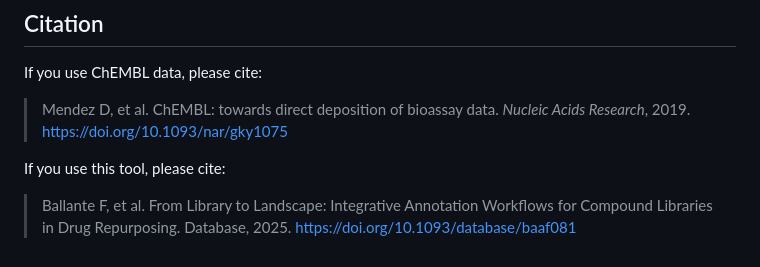
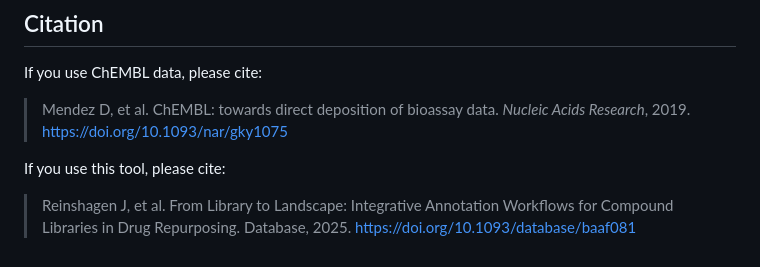
Before and after one commit to kris-nader/chemical_local_annotator, a Markdown page: README.md, the part around the change. Rendered like a GitHub page.

```diff
--- a/README.md
+++ b/README.md
@@ -86,4 +86,4 @@ If you use ChEMBL data, please cite:
 > Mendez D, et al. ChEMBL: towards direct deposition of bioassay data. *Nucleic Acids Research*, 2019. https://doi.org/10.1093/nar/gky1075
 
 If you use this tool, please cite:
->Ballante F, et al. From Library to Landscape: Integrative Annotation Workflows for Compound Libraries in Drug Repurposing. Database, 2025. https://doi.org/10.1093/database/baaf081
+>Reinshagen J, et al. From Library to Landscape: Integrative Annotation Workflows for Compound Libraries in Drug Repurposing. Database, 2025. https://doi.org/10.1093/database/baaf081
```
